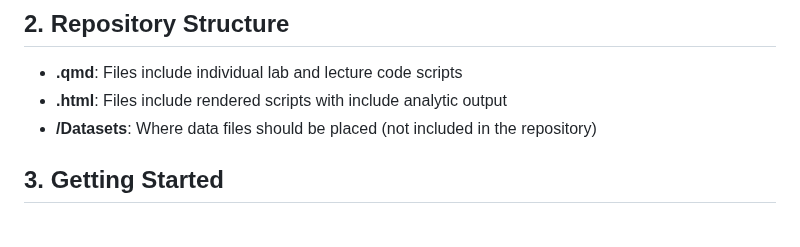
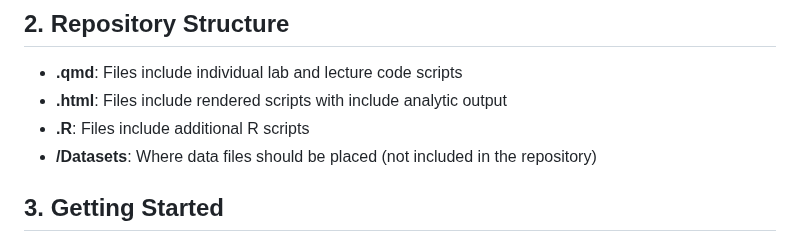
Before and after one commit to magali17/ENVH556_2024, a Markdown page: README.md, the part around the change. GitHub-like rendering.

```diff
--- a/README.md
+++ b/README.md
@@ -8,6 +8,7 @@ This repository contains the code scripts for the ENVH 556 Quantitative Exposure
 
 -   **.qmd**: Files include individual lab and lecture code scripts
 -   **.html**: Files include rendered scripts with include analytic output
+-   **.R**: Files include additional R scripts
 -   **/Datasets**: Where data files should be placed (not included in the repository)
 
 ## 3. Getting Started
```
